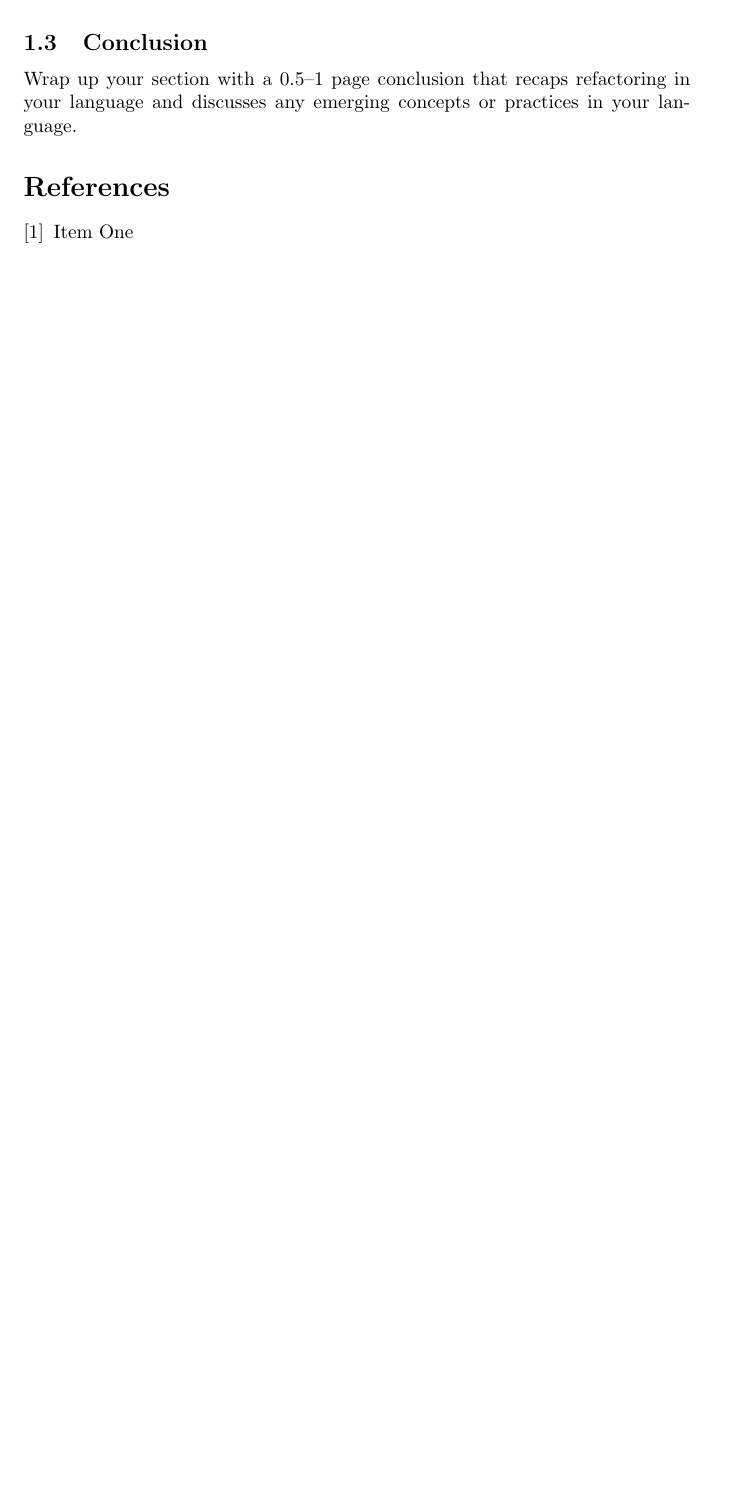
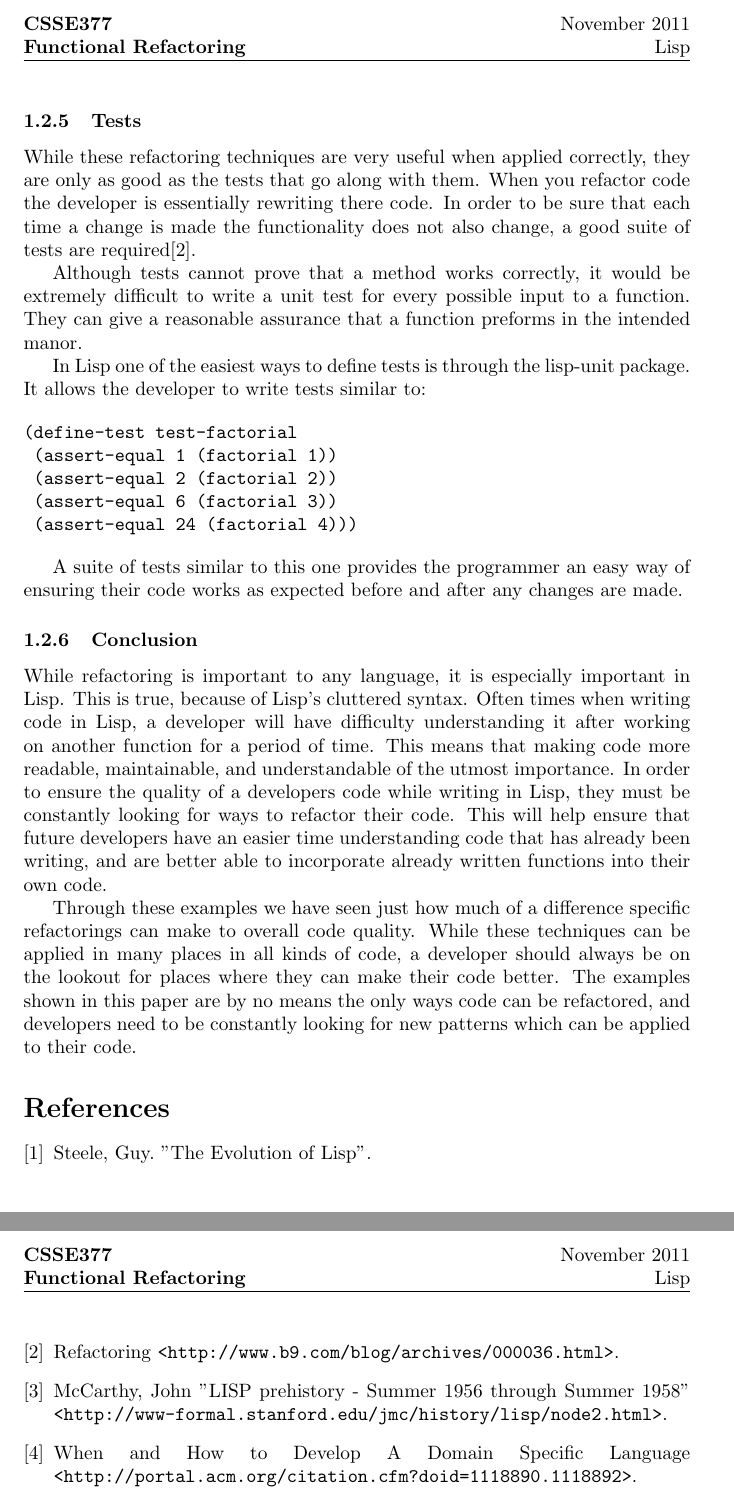
Before and after one commit to timothyekl/377FRTP, a LaTeX document (Lisp/lisp.tex): part of page 4 of 4 before the commit and two parts of pages 5 and 6 of 6 after it, the two joined at a grey line, cut at the place of the change, the shorter picture padded with empty space. Compiled offline with pdfLaTeX.

Commit message:
done with lisp section

```diff
--- a/Lisp/lisp.tex
+++ b/Lisp/lisp.tex
@@ -120,6 +120,5 @@ While this is in fact valid Lisp code, it is extremely difficult to read and und
 	 collect (make-note :off off :dur dur :note (+ 60 (random 25)))))))
 \end{verbatim}
 
-\subsection{Conclusion}
+\subsubsection{Remove Magic Numbers}
 
-Wrap up your section with a 0.5--1 page conclusion that recaps refactoring in your language and discusses any emerging concepts or practices in your language.
@@ -126,6 +146,32 @@ Wrap up your section with a 0.5--1 page conclusion that recaps refactoring in yo
+\subsubsection{Tests}
+
+While these refactoring techniques are very useful when applied correctly, they are only as good as the tests that go along with them. When you refactor code the developer is essentially rewriting there code. In order to be sure that each time a change is made the functionality does not also change, a good suite of tests are required\cite{2}.
+
+Although tests cannot prove that a method works correctly, it would be extremely difficult to write a unit test for every possible input to a function. They can give a reasonable assurance that a function preforms in the intended manor.
+
+In Lisp one of the easiest ways to define tests is through the lisp-unit package. It allows the developer to write tests similar to:
+
+\begin{verbatim}
+(define-test test-factorial
+ (assert-equal 1 (factorial 1))
+ (assert-equal 2 (factorial 2))
+ (assert-equal 6 (factorial 3))
+ (assert-equal 24 (factorial 4)))
+\end{verbatim}
+
+A suite of tests similar to this one provides the programmer an easy way of ensuring their code works as expected before and after any changes are made.
+
+\subsubsection{Conclusion}
+
+While refactoring is important to any language, it is especially important in Lisp. This is true, because of Lisp’s cluttered syntax. Often times when writing code in Lisp, a developer will have difficulty understanding it after working on another function for a period of time. This means that making code more readable, maintainable, and understandable of the utmost importance. In order to ensure the quality of a developers code while writing in Lisp, they must be constantly looking for ways to refactor their code. This will help ensure that future developers have an easier time understanding code that has already been writing, and are better able to incorporate already written functions into their own code.
+
+Through these examples we have seen just how much of a difference specific refactorings can make to overall code quality. While these techniques can be applied in many places in all kinds of code, a developer should always be on the lookout for places where they can make their code better. The examples shown in this paper are by no means the only ways code can be refactored, and developers need to be constantly looking for new patterns which can be applied to their code.
 
 \begin{thebibliography}{9}
-\bibitem{Item1} Item One
+\bibitem{1} Steele, Guy. "The Evolution of Lisp".
+\bibitem{2} Refactoring \verb!<http://www.b9.com/blog/archives/000036.html>!.
+\bibitem{3} McCarthy, John "LISP prehistory - Summer 1956 through Summer 1958" \verb!<http://www-formal.stanford.edu/jmc/history/lisp/node2.html>!.
+\bibitem{4} When and How to Develop A Domain Specific Language \verb!<http://portal.acm.org/citation.cfm?doid=1118890.1118892>!.
 \end{thebibliography}
 
 \end{document}
```
Also changed, not shown: Lisp/lisp.tex (29 more changed lines).
